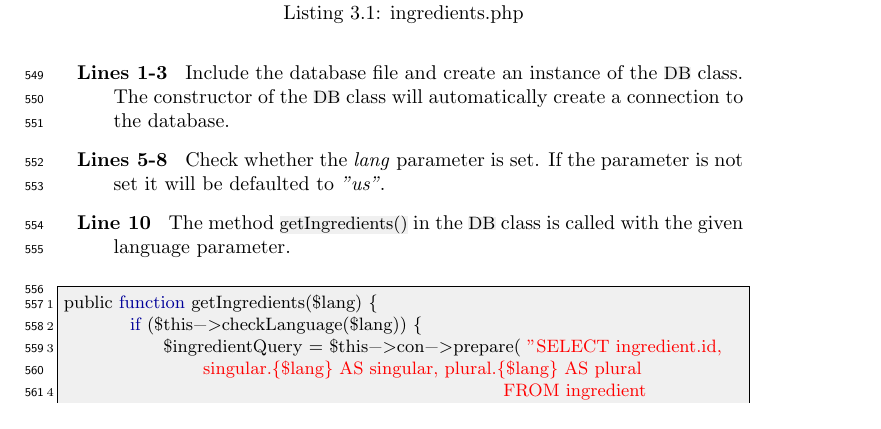
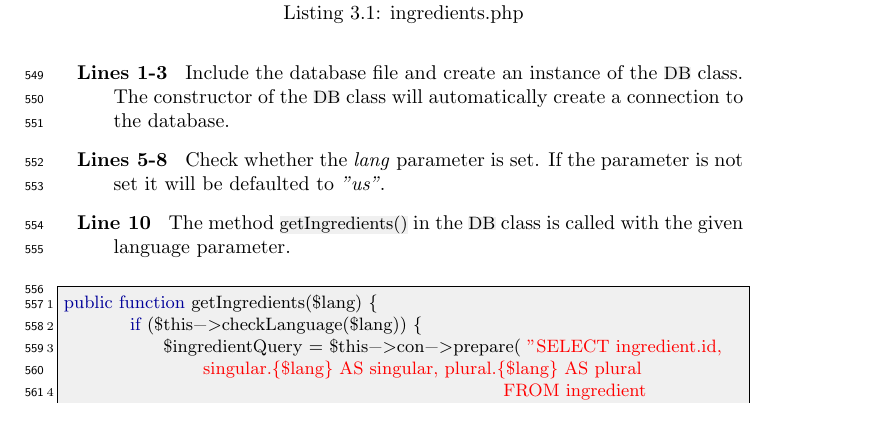
Before and after one commit to figa12/food-report, a LaTeX thesis (master.tex, which reads preamble.tex): part of page 37 of 91, cut so that both start at the same text. Compiled offline with pdfLaTeX.

Commit message:
more keywords

```diff
--- a/preamble.tex
+++ b/preamble.tex
@@ -289,7 +289,7 @@
 \lstdefinelanguage{phpstyle}{
   language        = php,
   keywordstyle    = \color{dkblue},
-  morekeywords    = {function},
+  morekeywords    = {function, return, public},
   stringstyle     = \color{red}
   }
 
```
